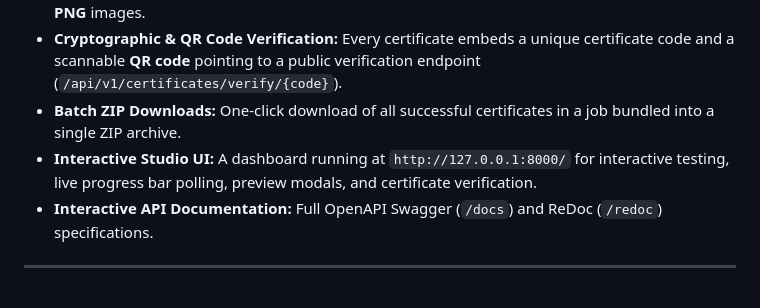
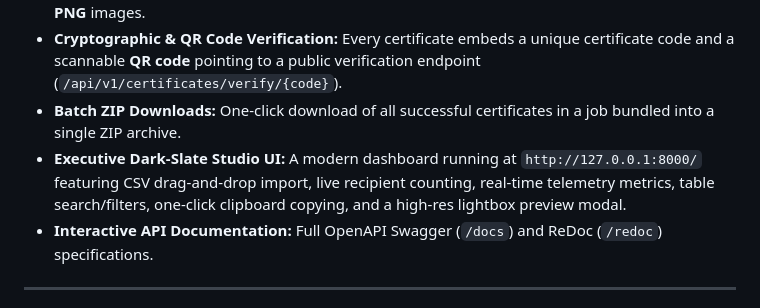
Before and after one commit to AEGANANTHEN/Bulk_Certificate_generator_API, a Markdown page: README.md, the part around the change. Drawn GitHub-style.

Commit message:
docs: document executive studio features, CSV import and telemetry

```diff
--- a/README.md
+++ b/README.md
@@ -19,7 +19,7 @@ An asynchronous backend API and processing engine built with **Python**, **FastA
 - **Dual Format Output:** Simultaneously exports print-ready **PDF** documents and web-optimized **PNG** images.
 - **Cryptographic & QR Code Verification:** Every certificate embeds a unique certificate code and a scannable **QR code** pointing to a public verification endpoint (`/api/v1/certificates/verify/{code}`).
 - **Batch ZIP Downloads:** One-click download of all successful certificates in a job bundled into a single ZIP archive.
-- **Interactive Studio UI:** A dashboard running at `http://127.0.0.1:8000/` for interactive testing, live progress bar polling, preview modals, and certificate verification.
+- **Executive Dark-Slate Studio UI:** A modern dashboard running at `http://127.0.0.1:8000/` featuring CSV drag-and-drop import, live recipient counting, real-time telemetry metrics, table search/filters, one-click clipboard copying, and a high-res lightbox preview modal.
 - **Interactive API Documentation:** Full OpenAPI Swagger (`/docs`) and ReDoc (`/redoc`) specifications.
 
 ---
```
